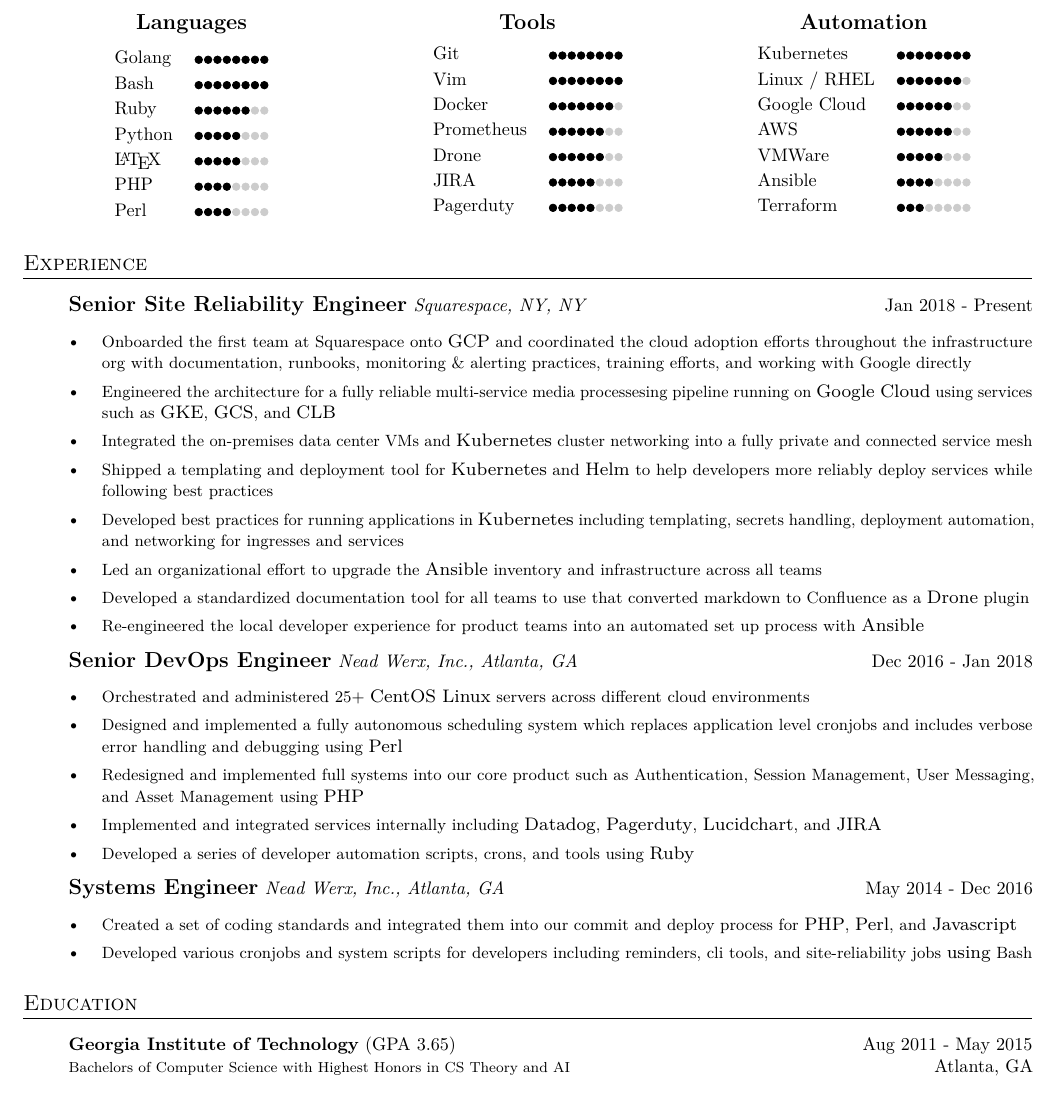
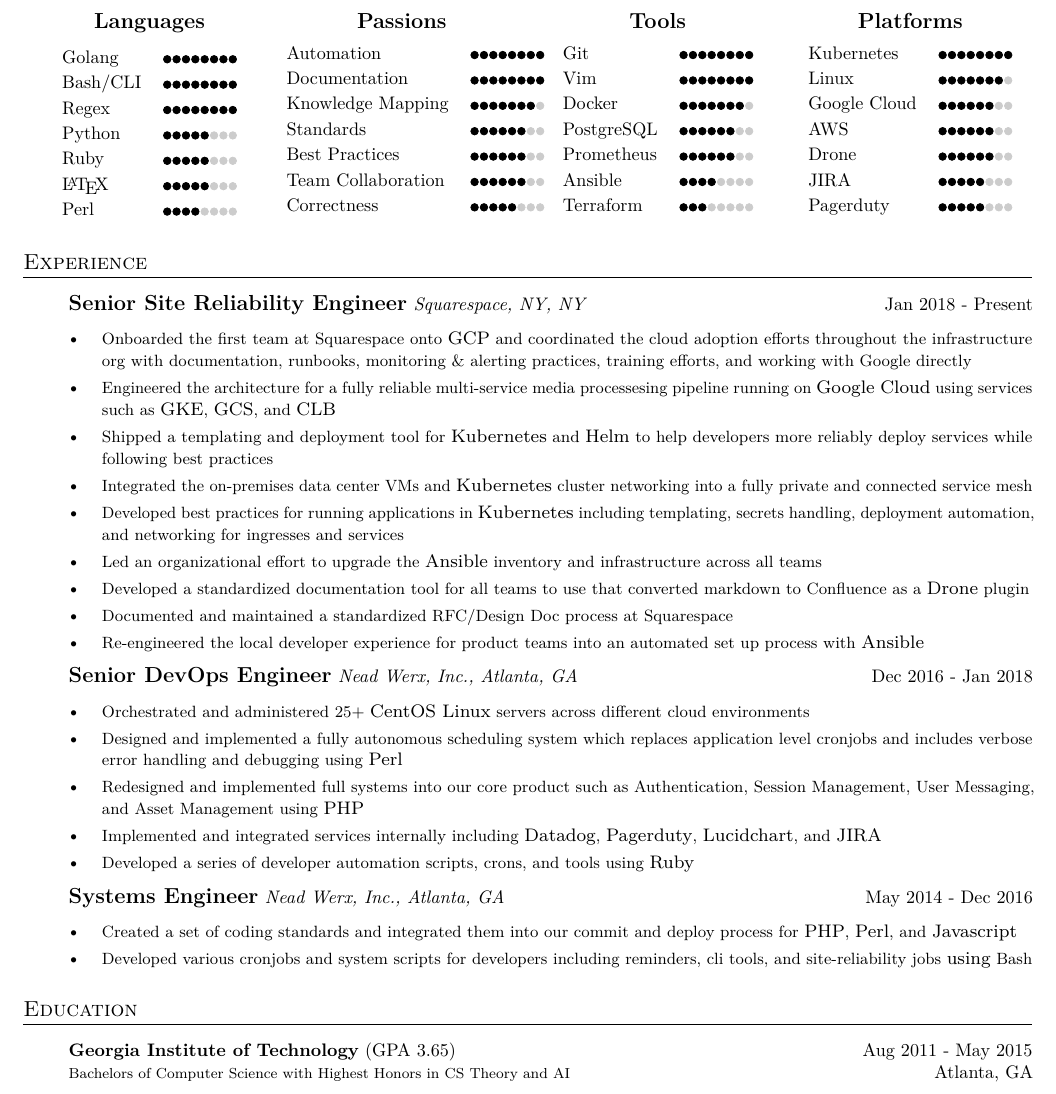
Before and after one commit to hjkatz/resume, a LaTeX CV (resume.tex): part of the page, cut so that both start at the same text. Compiled offline with pdfLaTeX.

Commit message:
Add Passions ; Improved tools/platforms

```diff
--- a/resume.tex
+++ b/resume.tex
@@ -15,7 +15,7 @@
 \vspace{-0.7em}
 
 \section{Skills \& Tools}
-\begin{minipage}[t]{0.3333\textwidth}
+\begin{minipage}[t]{0.25\textwidth}
     \centering
     \large{\bf Languages}
 
@@ -23,15 +23,32 @@
 
     \begin{tabular}{ll}
         \skill{8}{8}{Golang}
-        \skill{8}{8}{Bash}
-        \skill{6}{8}{Ruby}
+        \skill{8}{8}{Bash/CLI}
+        \skill{8}{8}{Regex}
         \skill{5}{8}{Python}
+        \skill{5}{8}{Ruby}
         \skill{5}{8}{\LaTeX}
-        \skill{4}{8}{PHP}
+        % \skill{4}{8}{PHP}
         \skill{4}{8}{Perl}
     \end{tabular}
 \end{minipage}%
-\begin{minipage}[t]{0.3333\textwidth}
+\begin{minipage}[t]{0.25\textwidth}
+    \centering
+    \large{\bf Passions}
+
+    \medskip
+
+    \begin{tabular}{ll}
+        \skill{8}{8}{Automation}
+        \skill{8}{8}{Documentation}
+        \skill{7}{8}{Knowledge Mapping}
+        \skill{6}{8}{Standards}
+        \skill{6}{8}{Best Practices}
+        \skill{6}{8}{Team Collaboration}
+        \skill{5}{8}{Correctness}
+    \end{tabular}
+\end{minipage}
+\begin{minipage}[t]{0.25\textwidth}
     \centering
     \large{\bf Tools}
 
@@ -41,26 +58,27 @@
         \skill{8}{8}{Git}
         \skill{8}{8}{Vim}
         \skill{7}{8}{Docker}
+        \skill{6}{8}{PostgreSQL}
         \skill{6}{8}{Prometheus}
-        \skill{6}{8}{Drone}
-        \skill{5}{8}{JIRA}
-        \skill{5}{8}{Pagerduty}
+        \skill{4}{8}{Ansible}
+        \skill{3}{8}{Terraform}
+        % \skill{4}{8}{Redis}
     \end{tabular}
 \end{minipage}%
-\begin{minipage}[t]{0.3333\textwidth}
+\begin{minipage}[t]{0.25\textwidth}
     \centering
-    \large{\bf Automation}
+    \large{\bf Platforms}
 
     \medskip
 
     \begin{tabular}{ll}
         \skill{8}{8}{Kubernetes}
-        \skill{7}{8}{Linux / RHEL}
+        \skill{7}{8}{Linux}
         \skill{6}{8}{Google Cloud}
         \skill{6}{8}{AWS}
-        \skill{5}{8}{VMWare}
-        \skill{4}{8}{Ansible}
-        \skill{3}{8}{Terraform}
+        \skill{6}{8}{Drone}
+        \skill{5}{8}{JIRA}
+        \skill{5}{8}{Pagerduty}
     \end{tabular}
 \end{minipage}
 
@@ -70,11 +88,12 @@
     \begin{projects}
         \project{Onboarded the first team at Squarespace onto \semibold{GCP} and coordinated the cloud adoption efforts throughout the infrastructure org with documentation, runbooks, monitoring \& alerting practices, training efforts, and working with Google directly}
         \project{Engineered the architecture for a fully reliable multi-service media processesing pipeline running on \semibold{Google Cloud} using services such as \semibold{GKE}, \semibold{GCS}, and \semibold{CLB}}
+        \project{Shipped a templating and deployment tool for \semibold{Kubernetes} and \semibold{Helm} to help developers more reliably deploy services while following best practices}
         \project{Integrated the on-premises data center VMs and \semibold{Kubernetes} cluster networking into a fully private and connected service mesh}
-        \project{Shipped a templating and deployment tool for \semibold{Kubernetes} and \semibold{Helm} to help developers more reliably deploy services while following best practices}
         \project{Developed best practices for running applications in \semibold{Kubernetes} including templating, secrets handling, deployment automation, and networking for ingresses and services}
         \project{Led an organizational effort to upgrade the \semibold{Ansible} inventory and infrastructure across all teams}
         \project{Developed a standardized documentation tool for all teams to use that converted markdown to Confluence as a \semibold{Drone} plugin}
+        \project{Documented and maintained a standardized RFC/Design Doc process at Squarespace}
         \project{Re-engineered the local developer experience for product teams into an automated set up process with \semibold{Ansible}}
     \end{projects}
     \job{Senior DevOps Engineer}{Nead Werx, Inc.}{Atlanta, GA}{Dec 2016}{Jan 2018}
```
Also changed, not shown: resume.tex (1 more changed lines).
